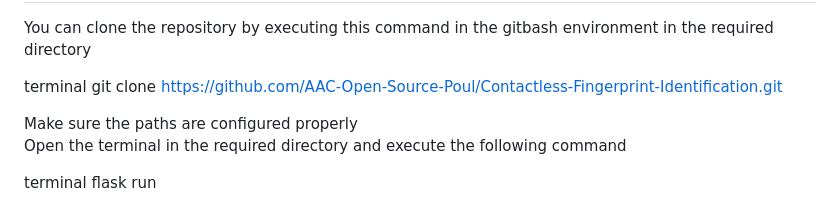
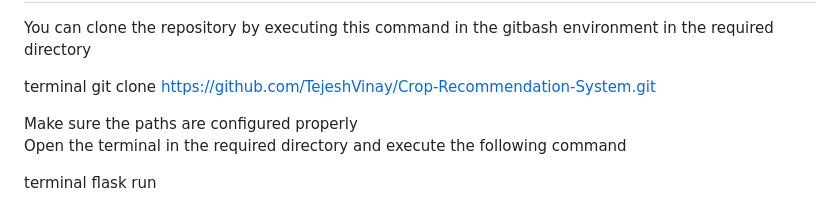
Before and after one commit to TejeshVinay/Crop-Recommendation-System, a Markdown page: README.md, the part around the change. GitHub-like rendering.

```diff
--- a/README.md
+++ b/README.md
@@ -49,7 +49,8 @@ joblib            1.3.2
 <p>You can clone the repository by executing this command in the gitbash environment in the required directory </p>
 
   terminal
-  git clone https://github.com/AAC-Open-Source-Poul/Contactless-Fingerprint-Identification.git
+  git clone https://github.com/TejeshVinay/Crop-Recommendation-System.git
+
 
 <p> Make sure the paths are configured properly <br>
   Open the terminal in the required directory and execute the following command
```
